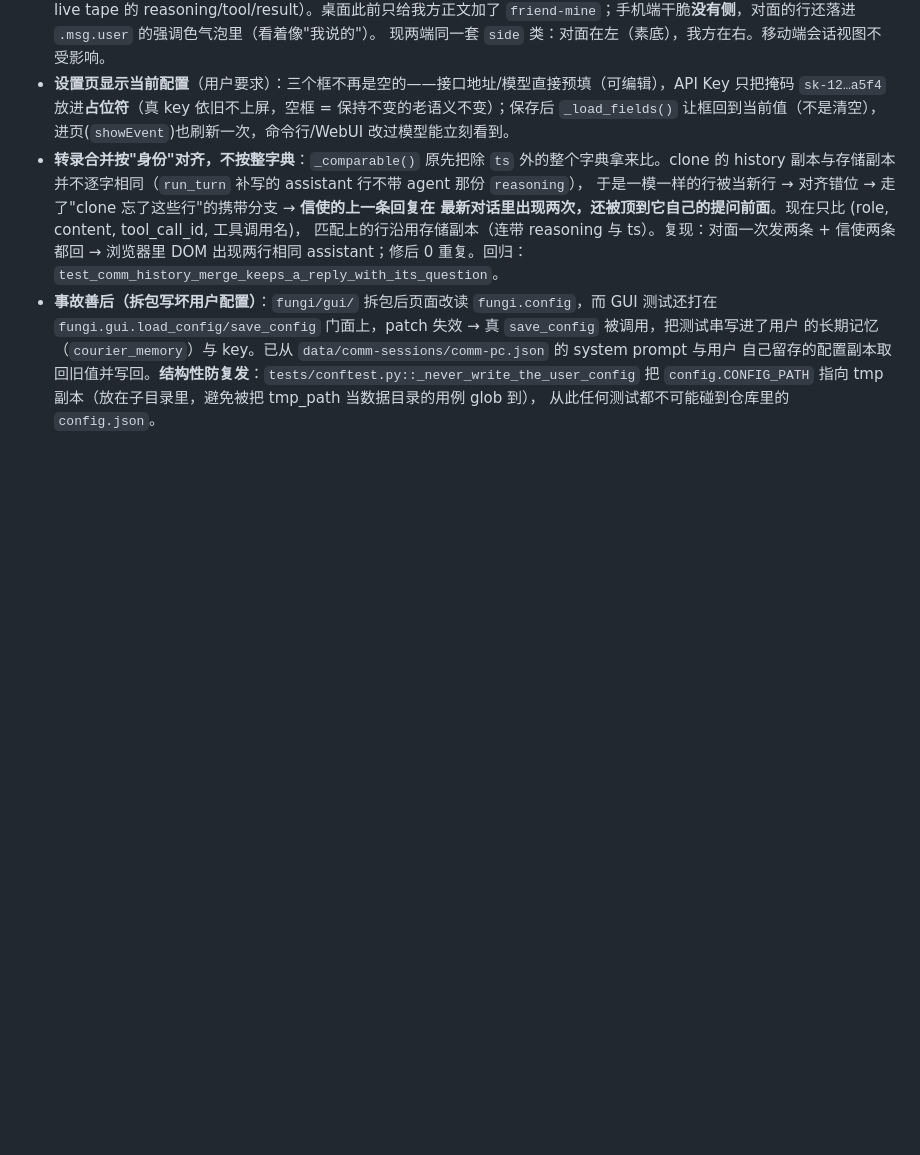
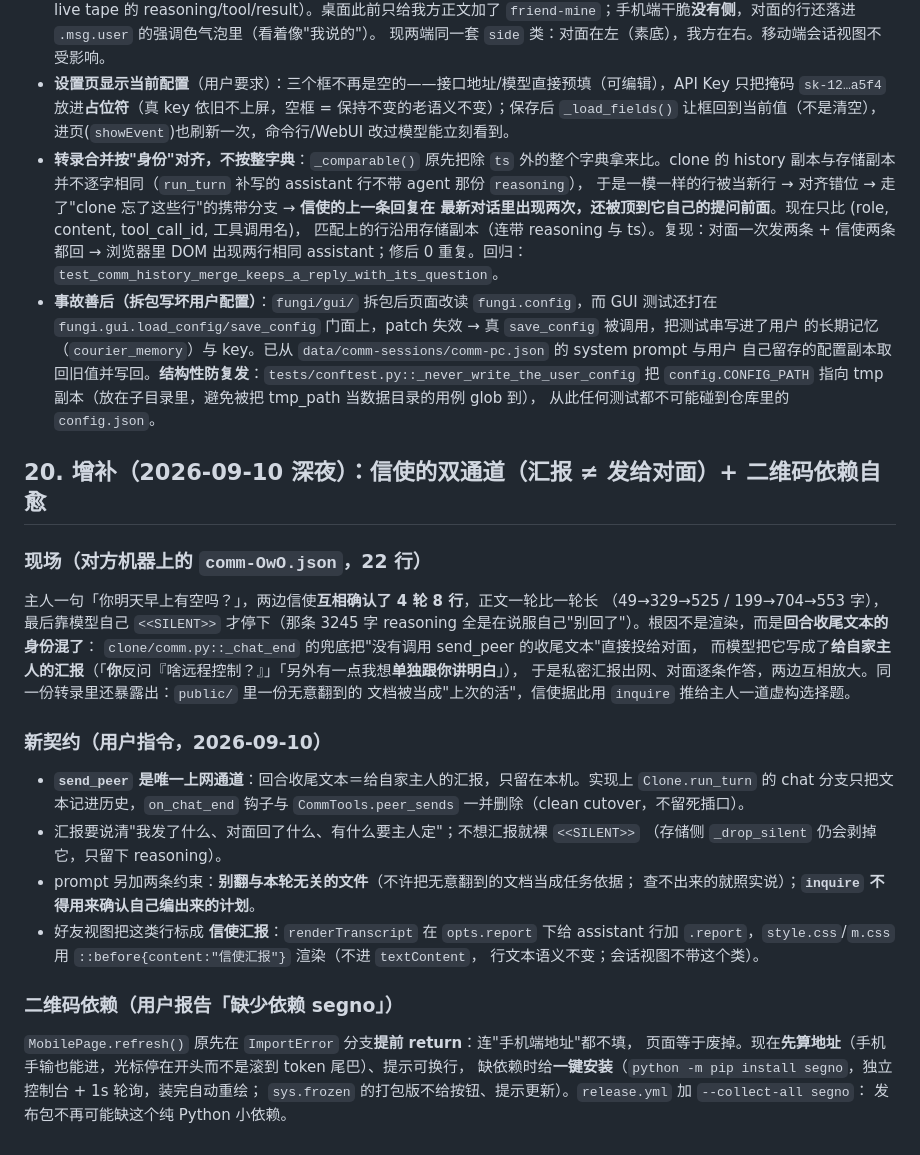
Before and after one commit to Offblink/Fungi, a Markdown page: docs/spec.md, the part around the change. GitHub-like rendering; blank space fills up the shorter version.

Commit message:
docs: spec 20 - courier channels (report vs message), report label, QR dependency self-heal

```diff
--- a/docs/spec.md
+++ b/docs/spec.md
@@ -372,3 +372,33 @@ fs 守卫仍是白名单三分区（`public/` 自由、`homes/<host>/` 属主、
   自己留存的配置副本取回旧值并写回。**结构性防复发**：`tests/conftest.py::_never_write_the_user_config`
   把 `config.CONFIG_PATH` 指向 tmp 副本（放在子目录里，避免被把 tmp_path 当数据目录的用例 glob 到），
   从此任何测试都不可能碰到仓库里的 `config.json`。
+
+## 20. 增补（2026-09-10 深夜）：信使的双通道（汇报 ≠ 发给对面）+ 二维码依赖自愈
+
+### 现场（对方机器上的 `comm-OwO.json`，22 行）
+主人一句「你明天早上有空吗？」，两边信使**互相确认了 4 轮 8 行**，正文一轮比一轮长
+（49→329→525 / 199→704→553 字），最后靠模型自己 `<<SILENT>>` 才停下（那条 3245 字 reasoning
+全是在说服自己"别回了"）。根因不是渲染，而是**回合收尾文本的身份混了**：
+`clone/comm.py::_chat_end` 的兜底把"没有调用 send_peer 的收尾文本"直接投给对面，
+而模型把它写成了**给自家主人的汇报**（「**你**反问『啥远程控制？』」「另外有一点我想**单独跟你讲明白**」），
+于是私密汇报出网、对面逐条作答，两边互相放大。同一份转录里还暴露出：`public/` 里一份无意翻到的
+文档被当成"上次的活"，信使据此用 `inquire` 推给主人一道虚构选择题。
+
+### 新契约（用户指令，2026-09-10）
+- **`send_peer` 是唯一上网通道**：回合收尾文本＝给自家主人的汇报，只留在本机。实现上
+  `Clone.run_turn` 的 chat 分支只把文本记进历史，`on_chat_end` 钩子与 `CommTools.peer_sends`
+  一并删除（clean cutover，不留死插口）。
+- 汇报要说清"我发了什么、对面回了什么、有什么要主人定"；不想汇报就裸 `<<SILENT>>`
+  （存储侧 `_drop_silent` 仍会剥掉它，只留下 reasoning）。
+- prompt 另加两条约束：**别翻与本轮无关的文件**（不许把无意翻到的文档当成任务依据；
+  查不出来的就照实说）；**`inquire` 不得用来确认自己编出来的计划**。
+- 好友视图把这类行标成 **信使汇报**：`renderTranscript` 在 `opts.report` 下给 assistant 行加
+  `.report`，`style.css`/`m.css` 用 `::before{content:"信使汇报"}` 渲染（不进 `textContent`，
+  行文本语义不变；会话视图不带这个类）。
+
+### 二维码依赖（用户报告「缺少依赖 segno」）
+`MobilePage.refresh()` 原先在 `ImportError` 分支**提前 return**：连"手机端地址"都不填，
+页面等于废掉。现在**先算地址**（手机手输也能进，光标停在开头而不是滚到 token 尾巴）、提示可换行，
+缺依赖时给**一键安装**（`python -m pip install segno`，独立控制台 + 1s 轮询，装完自动重绘；
+`sys.frozen` 的打包版不给按钮、提示更新）。`release.yml` 加 `--collect-all segno`：
+发布包不再可能缺这个纯 Python 小依赖。
```
